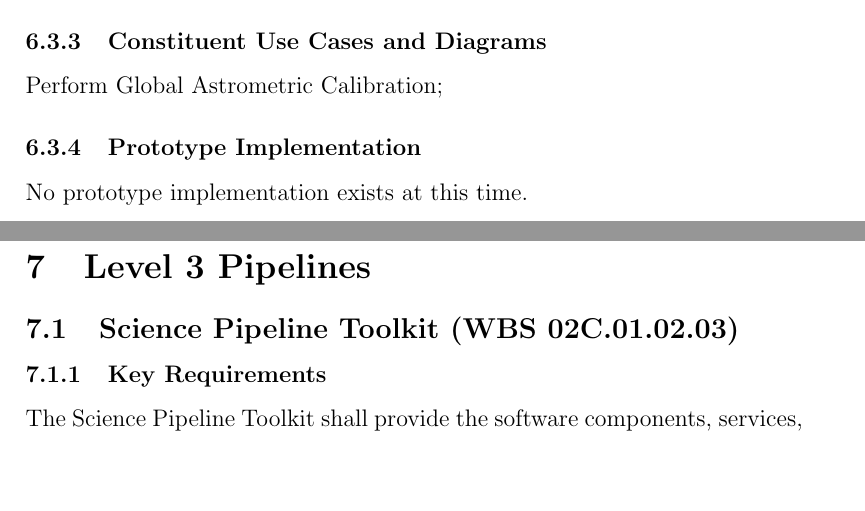
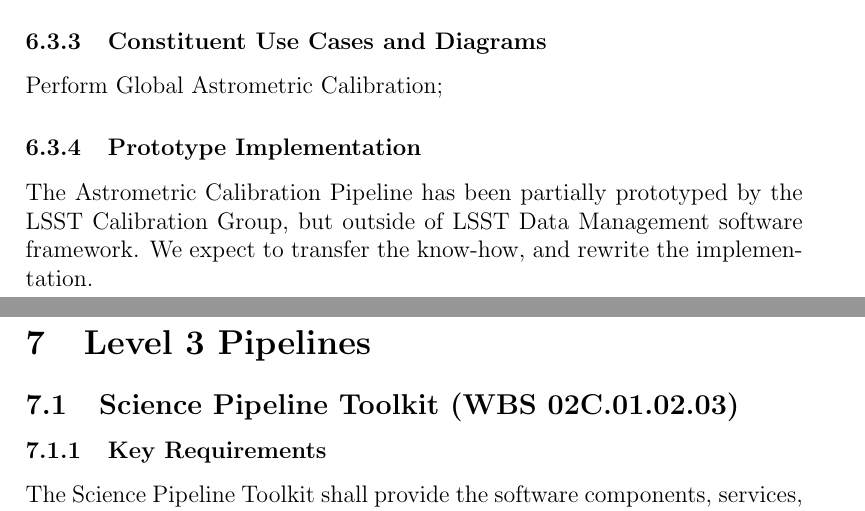
Before and after one commit to lsst/LDM-151, a LaTeX paper (DM_Applications_Design.tex): two parts of pages 53 and 54 of 60, joined at a grey line, cut so that both start at the same text, the shorter picture padded with empty space. Compiled offline with pdfLaTeX.

Commit message:
Take credit for Astrometric Calibration prototype
Peter Yoachim has done some work on astrocal.

```diff
--- a/DM_Applications_Design.tex
+++ b/DM_Applications_Design.tex
@@ -1075,7 +1075,7 @@ Perform Global Astrometric Calibration;
 
 \subsubsection{Prototype Implementation}
 
-No prototype implementation exists at this time.
+The Astrometric Calibration Pipeline has been partially prototyped by the LSST Calibration Group, but outside of LSST Data Management software framework. We expect to transfer the know-how, and rewrite the implementation.
 
 \clearpage
 
```
Also changed, not shown: DM_Applications_Design.pdf.
